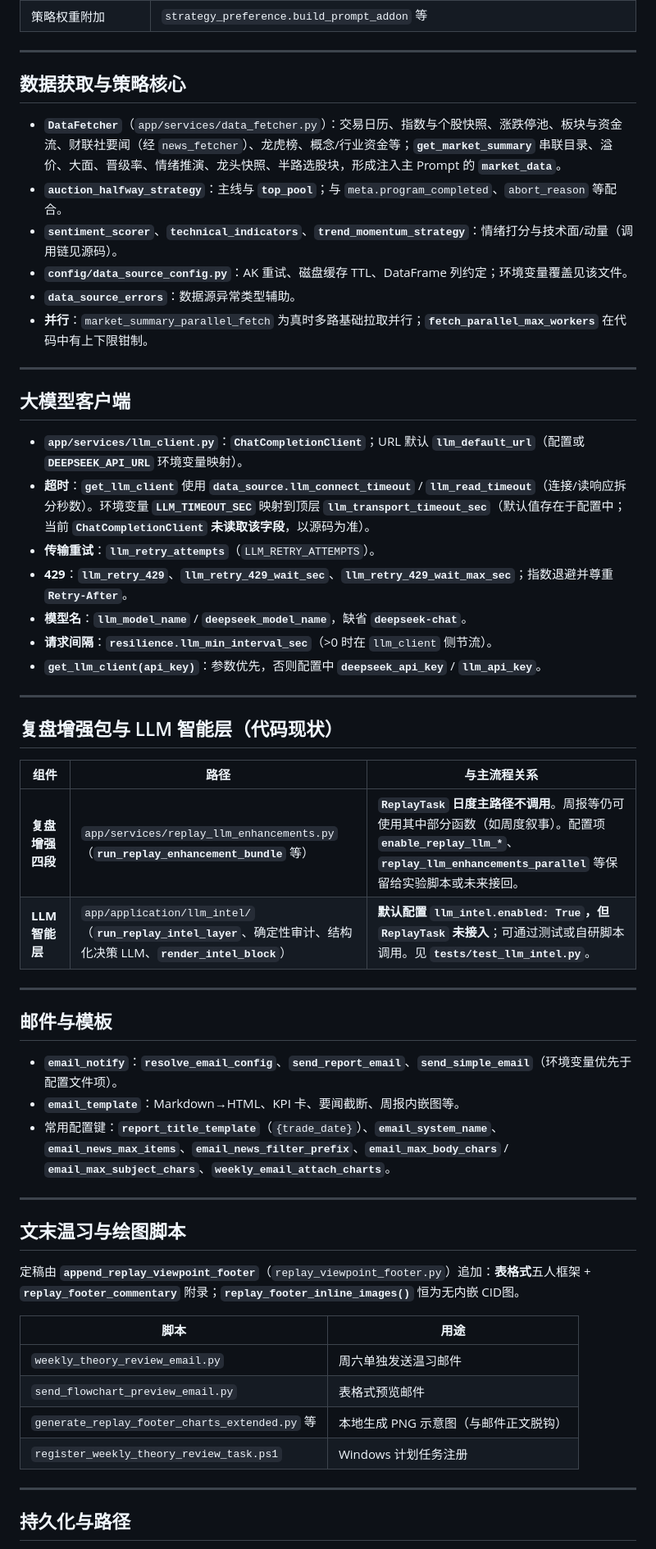
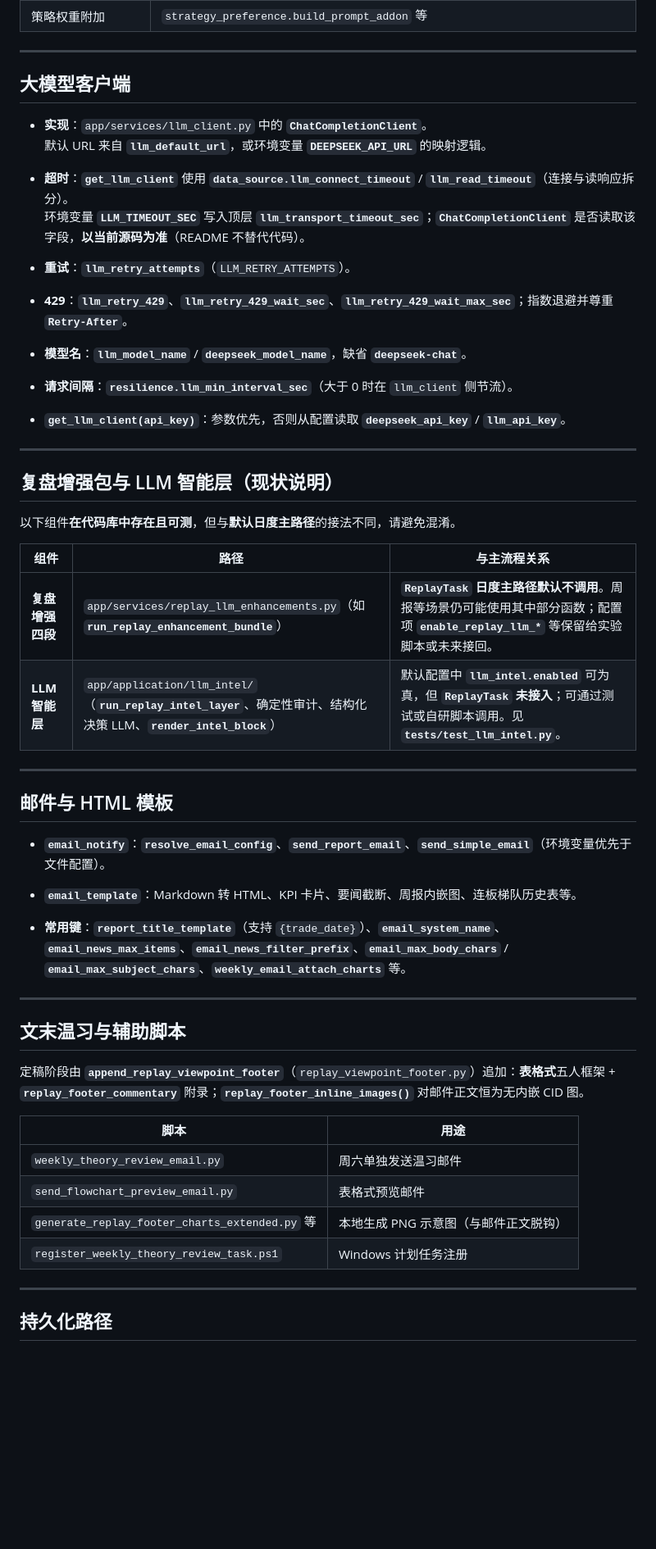
Before and after one commit to doubiaaa/PythonProject1, a Markdown page: README.md, the part around one of its changes. Shown at 82% size. Rendered like a GitHub page; blank space fills up the shorter version.

```diff
--- a/README.md
+++ b/README.md
@@ -169,49 +236,50 @@ python scripts/health_check.py
 
 ---
 
-## 数据获取与策略核心
+## 大模型客户端
 
-- **`DataFetcher`**（`app/services/data_fetcher.py`）：交易日历、指数与个股快照、涨跌停池、板块与资金流、财联社要闻（经 `news_fetcher`）、龙虎榜、概念/行业资金等；**`get_market_summary`** 串联目录、溢价、大面、晋级率、情绪推演、龙头快照、半路选股块，形成注入主 Prompt 的 **`market_data`**。
-- **`auction_halfway_strategy`**：主线与 **`top_pool`**；与 `meta.program_completed`、`abort_reason` 等配合。
-- **`sentiment_scorer`**、**`technical_indicators`**、**`trend_momentum_strategy`**：情绪打分与技术面/动量（调用链见源码）。
-- **`config/data_source_config.py`**：AK 重试、磁盘缓存 TTL、DataFrame 列约定；环境变量覆盖见该文件。
-- **`data_source_errors`**：数据源异常类型辅助。
-- **并行**：`market_summary_parallel_fetch` 为真时多路基础拉取并行；**`fetch_parallel_max_workers`** 在代码中有上下限钳制。
+- **实现**：`app/services/llm_client.py` 中的 **`ChatCompletionClient`**。
+  默认 URL 来自 **`llm_default_url`**，或环境变量 **`DEEPSEEK_API_URL`** 的映射逻辑。
+
+- **超时**：**`get_llm_client`** 使用 **`data_source.llm_connect_timeout`** / **`llm_read_timeout`**（连接与读响应拆分）。
+  环境变量 **`LLM_TIMEOUT_SEC`** 写入顶层 **`llm_transport_timeout_sec`**；**`ChatCompletionClient`** 是否读取该字段，**以当前源码为准**（README 不替代代码）。
+
+- **重试**：**`llm_retry_attempts`**（`LLM_RETRY_ATTEMPTS`）。
+
+- **429**：**`llm_retry_429`**、**`llm_retry_429_wait_sec`**、**`llm_retry_429_wait_max_sec`**；指数退避并尊重 **`Retry-After`**。
+
+- **模型名**：**`llm_model_name`** / **`deepseek_model_name`**，缺省 **`deepseek-chat`**。
+
+- **请求间隔**：**`resilience.llm_min_interval_sec`**（大于 0 时在 `llm_client` 侧节流）。
+
+- **`get_llm_client(api_key)`**：参数优先，否则从配置读取 **`deepseek_api_key`** / **`llm_api_key`**。
 
 ---
 
-## 大模型客户端
+## 复盘增强包与 LLM 智能层（现状说明）
 
-- **`app/services/llm_client.py`**：**`ChatCompletionClient`**；URL 默认 **`llm_default_url`**（配置或 **`DEEPSEEK_API_URL`** 环境变量映射）。
-- **超时**：**`get_llm_client`** 使用 **`data_source.llm_connect_timeout`** / **`llm_read_timeout`**（连接/读响应拆分秒数）。环境变量 **`LLM_TIMEOUT_SEC`** 映射到顶层 **`llm_transport_timeout_sec`**（默认值存在于配置中；当前 **`ChatCompletionClient` 未读取该字段**，以源码为准）。
-- **传输重试**：**`llm_retry_attempts`**（`LLM_RETRY_ATTEMPTS`）。
-- **429**：**`llm_retry_429`**、**`llm_retry_429_wait_sec`**、**`llm_retry_429_wait_max_sec`**；指数退避并尊重 **`Retry-After`**。
-- **模型名**：**`llm_model_name`** / **`deepseek_model_name`**，缺省 **`deepseek-chat`**。
-- **请求间隔**：**`resilience.llm_min_interval_sec`**（>0 时在 `llm_client` 侧节流）。
-- **`get_llm_client(api_key)`**：参数优先，否则配置中 **`deepseek_api_key`** / **`llm_api_key`**。
+以下组件**在代码库中存在且可测**，但与**默认日度主路径**的接法不同，请避免混淆。
+
+| 组件 | 路径 | 与主流程关系 |
+|------|------|----------------|
+| **复盘增强四段** | `app/services/replay_llm_enhancements.py`（如 **`run_replay_enhancement_bundle`**） | **`ReplayTask` 日度主路径默认不调用**。周报等场景仍可能使用其中部分函数；配置项 **`enable_replay_llm_*`** 等保留给实验脚本或未来接回。 |
+| **LLM 智能层** | `app/application/llm_intel/`（**`run_replay_intel_layer`**、确定性审计、结构化决策 LLM、**`render_intel_block`**） | 默认配置中 **`llm_intel.enabled`** 可为真，但 **`ReplayTask` 未接入**；可通过测试或自研脚本调用。见 **`tests/test_llm_intel.py`**。 |
 
 ---
 
-## 复盘增强包与 LLM 智能层（代码现状）
+## 邮件与 HTML 模板
 
-| 组件 | 路径 | 与主流程关系 |
-|------|------|----------------|
-| **复盘增强四段** | `app/services/replay_llm_enhancements.py`（**`run_replay_enhancement_bundle`** 等） | **`ReplayTask` 日度主路径不调用**。周报等仍可使用其中部分函数（如周度叙事）。配置项 **`enable_replay_llm_*`**、**`replay_llm_enhancements_parallel`** 等保留给实验脚本或未来接回。 |
-| **LLM 智能层** | `app/application/llm_intel/`（**`run_replay_intel_layer`**、确定性审计、结构化决策 LLM、**`render_intel_block`**） | **默认配置 `llm_intel.enabled: True`，但 `ReplayTask` 未接入**；可通过测试或自研脚本调用。见 **`tests/test_llm_intel.py`**。 |
+- **`email_notify`**：**`resolve_email_config`**、**`send_report_email`**、**`send_simple_email`**（环境变量优先于文件配置）。
+
+- **`email_template`**：Markdown 转 HTML、KPI 卡片、要闻截断、周报内嵌图、连板梯队历史表等。
+
+- **常用键**：**`report_title_template`**（支持 `{trade_date}`）、**`email_system_name`**、**`email_news_max_items`**、**`email_news_filter_prefix`**、**`email_max_body_chars`** / **`email_max_subject_chars`**、**`weekly_email_attach_charts`** 等。
 
 ---
 
-## 邮件与模板
+## 文末温习与辅助脚本
 
-- **`email_notify`**：**`resolve_email_config`**、**`send_report_email`**、**`send_simple_email`**（环境变量优先于配置文件项）。
-- **`email_template`**：Markdown→HTML、KPI 卡、要闻截断、周报内嵌图等。
-- 常用配置键：**`report_title_template`**（`{trade_date}`）、**`email_system_name`**、**`email_news_max_items`**、**`email_news_filter_prefix`**、**`email_max_body_chars`** / **`email_max_subject_chars`**、**`weekly_email_attach_charts`**。
-
----
-
-## 文末温习与绘图脚本
-
-定稿由 **`append_replay_viewpoint_footer`**（`replay_viewpoint_footer.py`）追加：**表格式**五人框架 + **`replay_footer_commentary`** 附录；**`replay_footer_inline_images()`** 恒为无内嵌 CID图。
+定稿阶段由 **`append_replay_viewpoint_footer`**（`replay_viewpoint_footer.py`）追加：**表格式**五人框架 + **`replay_footer_commentary`** 附录；**`replay_footer_inline_images()`** 对邮件正文恒为无内嵌 CID 图。
 
 | 脚本 | 用途 |
 |------|------|
@@ -222,5 +290,5 @@ python scripts/health_check.py
 
 ---
 
-## 持久化与路径
+## 持久化路径
 
```
Also changed, not shown: other parts of README.md (+210 -135 lines).
